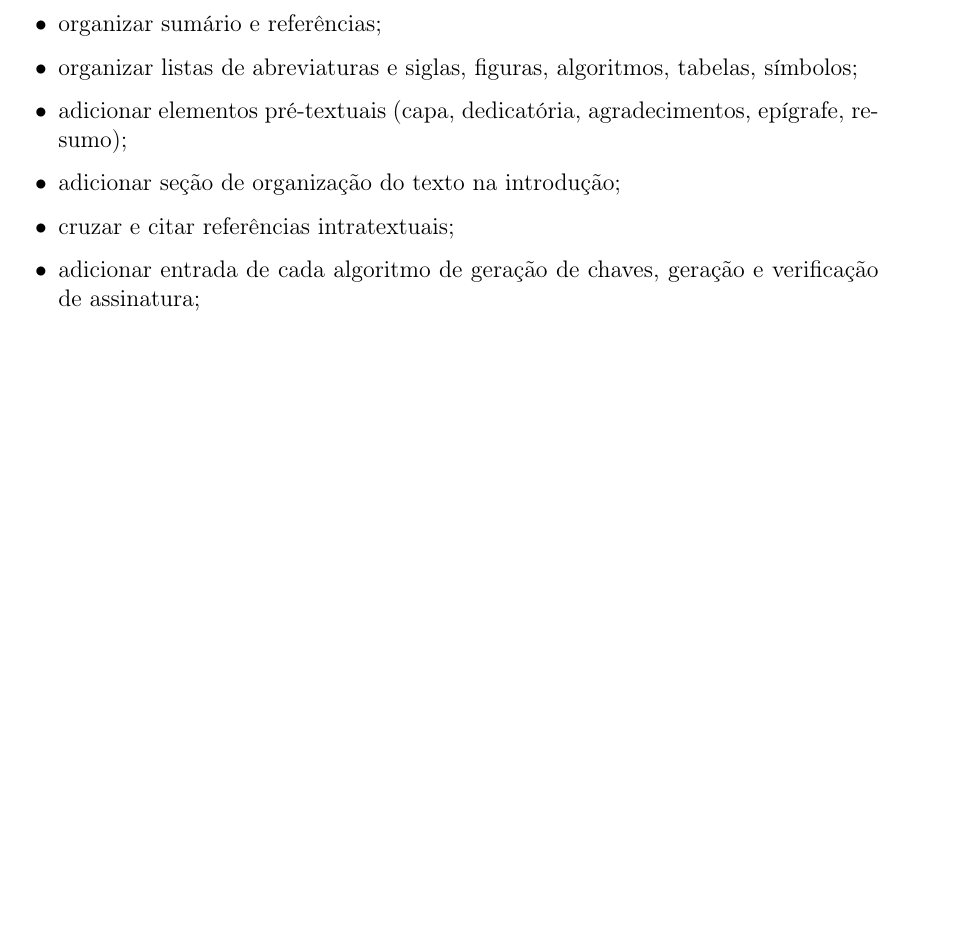
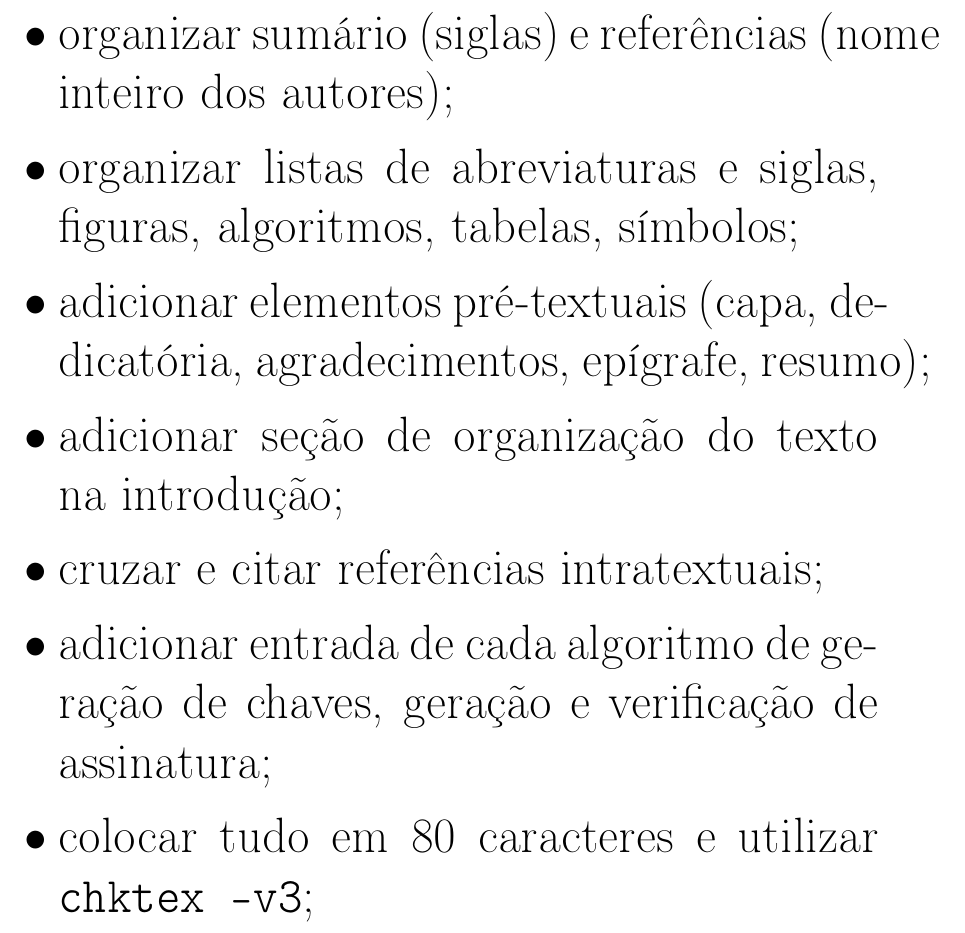
Before and after one commit to zambonin/bsc, a LaTeX document (bsc.tex): part of page 3 of 32, cut at the place of the change, the shorter picture padded with empty space. Compiled offline with pdfLaTeX.

Commit message:
sharelatex: update bsc.tex from r18844 to r18877

```diff
--- a/bsc.tex
+++ b/bsc.tex
@@ -44,8 +44,7 @@
 }
 
 \title{
-  Otimização de desempenho
-  do esquema de assinatura digital única Winternitz
+  Otimização de desempenho do esquema de assinatura digital Winternitz
 }
 \author{Gustavo Zambonin}
 \date{}
@@ -58,14 +57,17 @@
 
 \newpage
 
+{\huge
 \begin{itemize}
-    \item organizar sumário e referências;
+    \item organizar sumário (siglas) e referências (nome inteiro dos autores);
     \item organizar listas de abreviaturas e siglas, figuras, algoritmos, tabelas, símbolos;
     \item adicionar elementos pré-textuais (capa, dedicatória, agradecimentos, epígrafe, resumo);
     \item adicionar seção de organização do texto na introdução;
     \item cruzar e citar referências intratextuais;
     \item adicionar entrada de cada algoritmo de geração de chaves, geração e verificação de assinatura;
+    \item colocar tudo em 80 caracteres e utilizar \texttt{chktex -v3};
 \end{itemize}
+}
 
 \newpage
 
```
